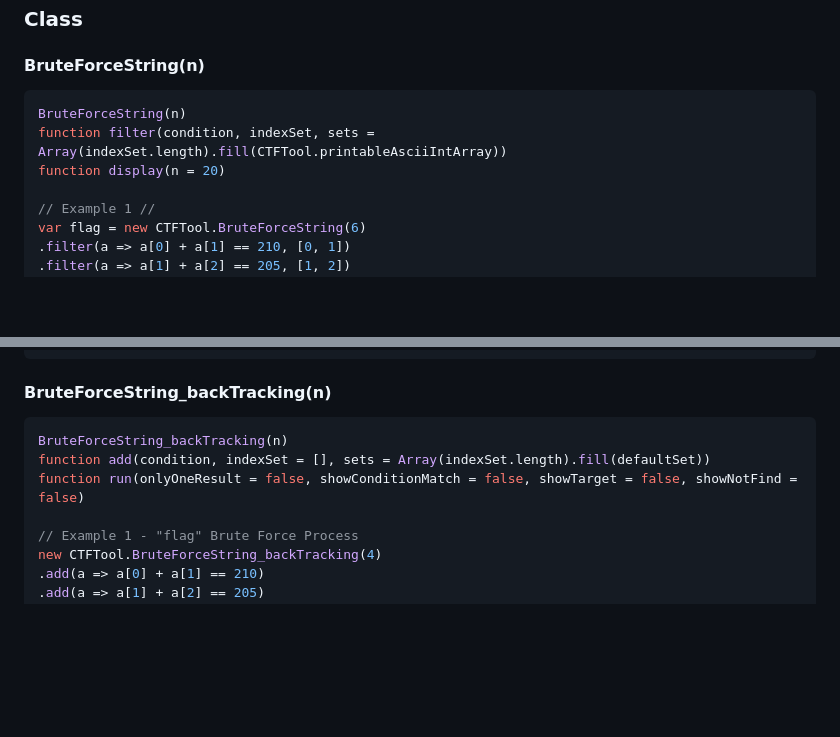
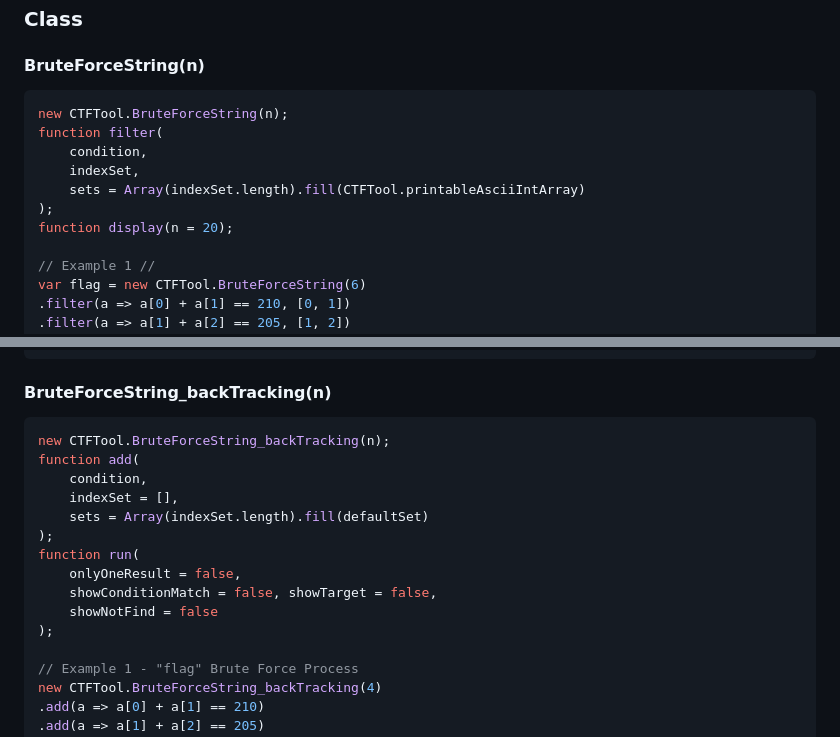
Before and after one commit to CWKSC/my-library-javascript, a Markdown page: README.md, 2 parts joined by grey strips. Drawn GitHub-style; blank space fills up the shorter version.

````diff
--- a/README.md
+++ b/README.md
@@ -74,9 +77,13 @@ XORTable('print_r(scandir(".")', "0123456789-*|^~");
 #### BruteForceString(n)
 
 ```js
-BruteForceString(n)
-function filter(condition, indexSet, sets = Array(indexSet.length).fill(CTFTool.printableAsciiIntArray))
-function display(n = 20)
+new CTFTool.BruteForceString(n);
+function filter(
+    condition,
+    indexSet,
+    sets = Array(indexSet.length).fill(CTFTool.printableAsciiIntArray)
+);
+function display(n = 20);
 
 // Example 1 //
 var flag = new CTFTool.BruteForceString(6)
@@ -126,9 +133,17 @@ new CTFTool.BruteForceString(6)
 #### BruteForceString_backTracking(n)
 
 ```js
-BruteForceString_backTracking(n)
-function add(condition, indexSet = [], sets = Array(indexSet.length).fill(defaultSet))
-function run(onlyOneResult = false, showConditionMatch = false, showTarget = false, showNotFind = false)
+new CTFTool.BruteForceString_backTracking(n);
+function add(
+    condition,
+    indexSet = [],
+    sets = Array(indexSet.length).fill(defaultSet)
+);
+function run(
+    onlyOneResult = false,
+    showConditionMatch = false, showTarget = false,
+    showNotFind = false
+);
 
 // Example 1 - "flag" Brute Force Process
 new CTFTool.BruteForceString_backTracking(4)
````
Also changed, not shown: other parts of README.md (+5 -2 lines).
